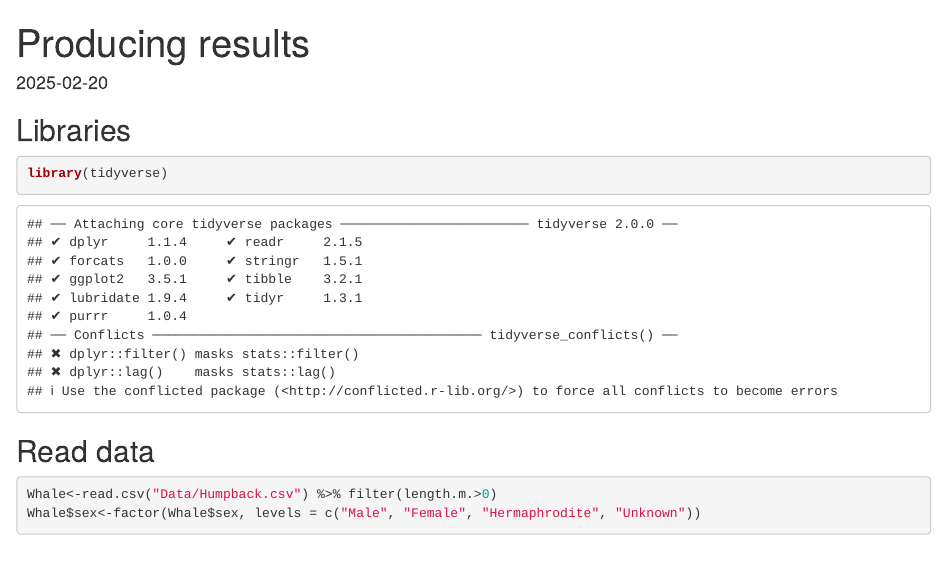
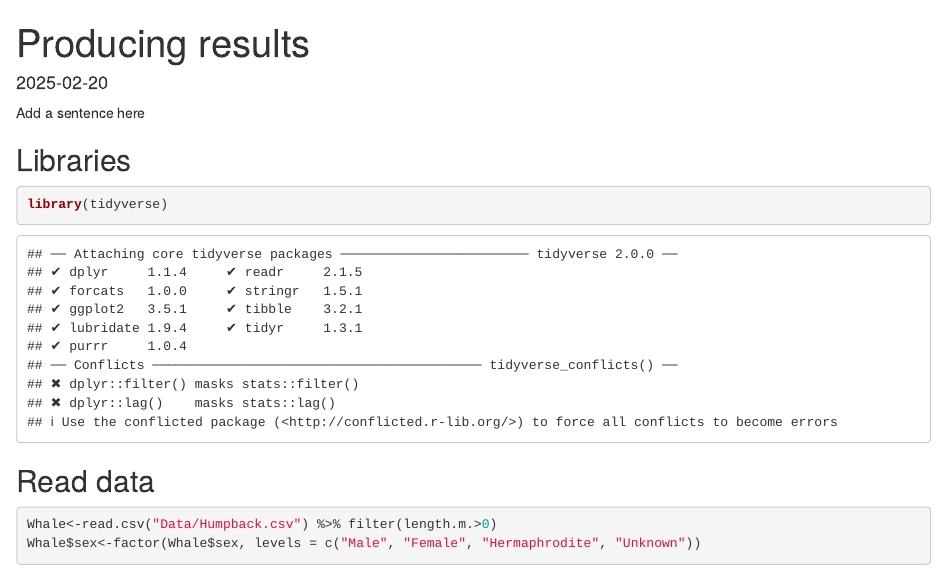
Before and after one commit to stats4sd/Stats_ReIntro_M3, an R Markdown document (Producing results.Rmd): the page in a window 1100 px wide, from its top. Rendered offline with R 4.5, knitr and Pandoc, with nearby package versions; drawn as R Markdown's standard HTML page in place of the format the file asks for.

Commit message:
updates from sam

````diff
--- a/Producing results.Rmd
+++ b/Producing results.Rmd
@@ -9,4 +11,6 @@ knitr::opts_chunk$set(echo = TRUE)
 ```
+
+Add a sentence here
 
 ## Libraries
 ```{r}
````
Also changed, not shown: Producing results.Rmd (2 more changed lines), 2 other files.
